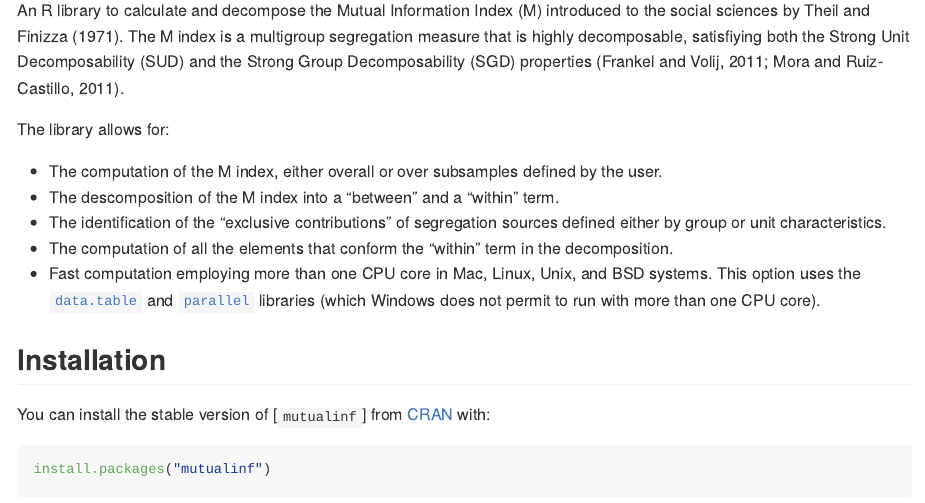
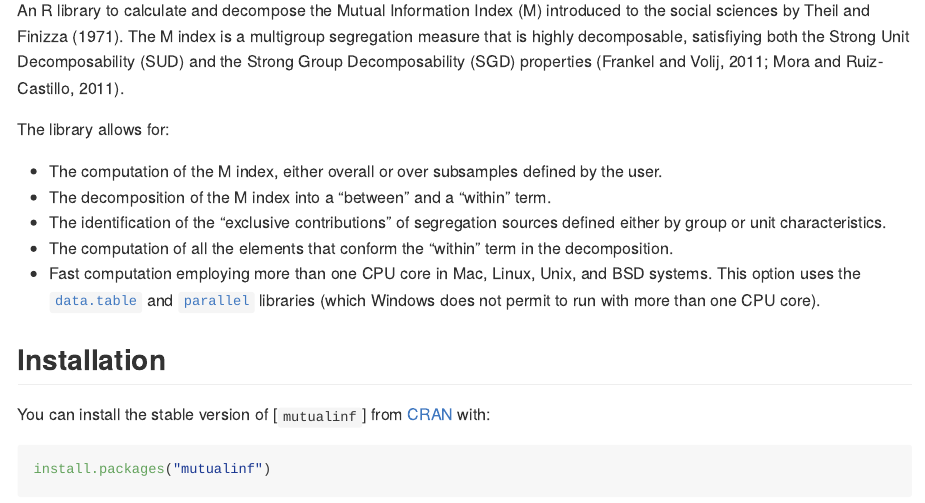
Before and after one commit to RafaelFuentealbaC/mutualinf, an R Markdown document (README.Rmd): the page in a window 1100 px wide, from 110 px down. The pictures show the output file README.md that the author committed with the source, drawn offline in the style of GitHub; long lines of code are wrapped; badge pictures from the web are left out.

Commit message:
Repository cloned at Julio's PC and some minor changes to the README

```diff
--- a/README.Rmd
+++ b/README.Rmd
@@ -24,7 +24,7 @@ An R library to calculate and decompose the Mutual Information Index (M) introdu
 The library allows for:
 
 - The computation of the M index, either overall or over subsamples defined by the user.
-- The descomposition of the M index into a "between" and a "within" term.
+- The decomposition of the M index into a "between" and a "within" term.
 - The identification of the "exclusive contributions" of segregation sources defined either by group or unit characteristics.
 - The computation of all the elements that conform the "within" term in the decomposition.
 - Fast computation employing more than one CPU core in Mac, Linux, Unix, and BSD systems. This option uses the [`data.table`](https://CRAN.R-project.org/package=data.table) and [`parallel`](https://stat.ethz.ch/R-manual/R-devel/library/parallel/doc/parallel.pdf) libraries (which Windows does not permit to run with more than one CPU core).
```
Also changed, not shown: README.md, 1 other file.
